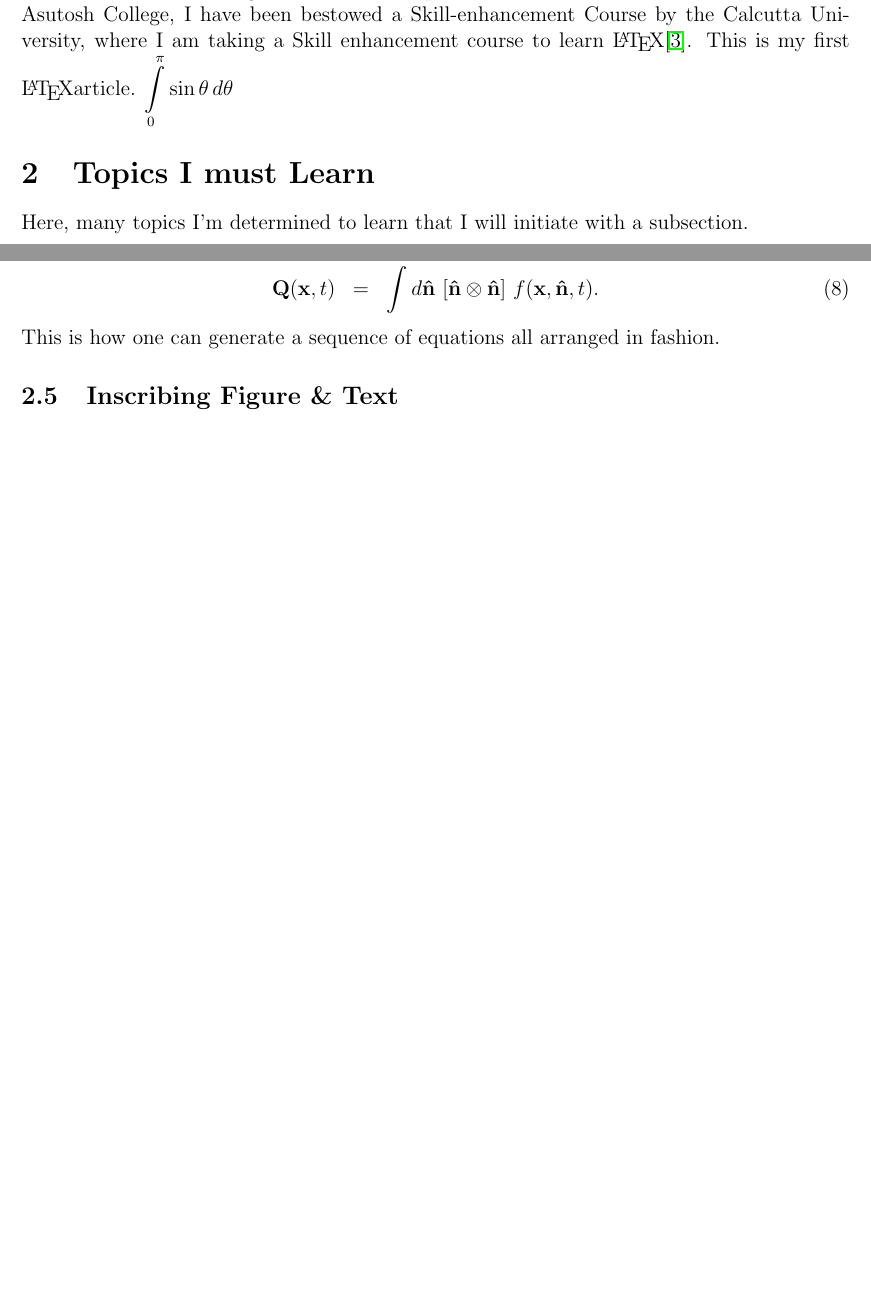
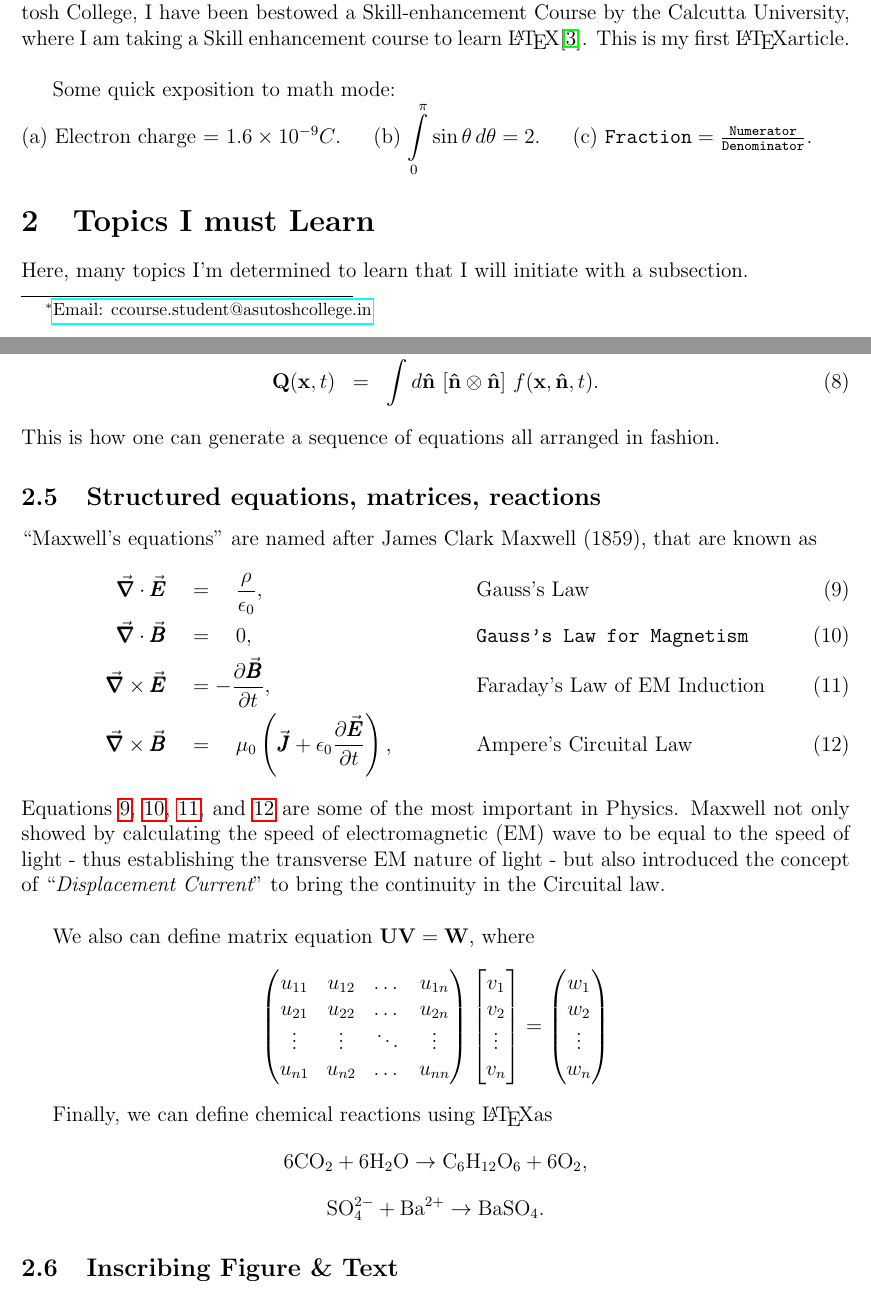
Before and after one commit to amitbny/akb.github.io, a LaTeX paper (codes/Sem2/latex/src/01_article.tex): two parts of pages 1 and 4 of 6 before the commit and two parts of pages 1 and 5 of 7 after it, joined at a grey line, cut so that both start at the same text, the shorter picture padded with empty space. Compiled offline with pdfLaTeX.

Commit message:
Add files via upload

```diff
--- a/codes/Sem2/latex/src/01_article.tex
+++ b/codes/Sem2/latex/src/01_article.tex
@@ -13,7 +13,7 @@
 
 % First Page
 \title{\bf My First \LaTeX Article}
-\author{SEC Student Name \thanks{\href{mailto:sec.student@gmail.com}{Email: sec.student@gmail.com}}}
+\author{Certificate Course Candidate Name \thanks{\href{mailto:ccourse.student@gmail.com}{Email: ccourse.student@asutoshcollege.in}}}
 \affil{Department of Physics, Asutosh College, Kolkata 700026, India}
 % affil won't work without package authblk
 
@@ -27,7 +27,14 @@ I want to learn this cool document preparation software that has multifold benef
 
 \section{Introduction}
 \label{intro}
-Since the days I have learned to use a computer, I was inclined to learn a document preparation system and in the search, I had seen Microsoft Word in Windows and Libreoffice in Linux operating system. However, I was looking for a better way of accountability of all the macros, citations, organization of the equations, tables etc. In the course of B.Sc. at Asutosh College, I have been bestowed a Skill-enhancement Course by the Calcutta University, where I am taking a Skill enhancement course to learn \LaTeX\cite{leslam}. This is my first \LaTeX article. $\displaystyle{\int\limits_0 ^ \pi \sin \theta\, d\theta}$
+Since the days I have learned to use a computer, I was inclined to learn a document preparation system and in the search, I had seen Microsoft Word in Windows and Libreoffice in Linux operating system. However, I was looking for a better way of accountability of all the macros, citations, organization of the equations, tables etc. In the course of B.Sc. at Asutosh College, I have been bestowed a Skill-enhancement Course by the Calcutta University, where I am taking a Skill enhancement course to learn \LaTeX\cite{leslam}. This is my first \LaTeX article. \\
+\noindent
+
+Some quick exposition to math mode: \\
+(a) Electron charge = $1.6 \times 10^{-9} C$. ~~
+(b) $\displaystyle{\int\limits_0 ^ \pi \sin \theta\, d\theta} = 2$. ~~
+(c) $\texttt{Fraction} = \frac{\texttt{Numerator}}{\texttt{Denominator}}$.
+
 
 \section{Topics I must Learn}
 \label{sec:1}
@@ -146,6 +153,43 @@ where,
 \end{eqnarray}
 This is how one can generate a sequence of equations all arranged in fashion.
 
+\subsection{Structured equations, matrices, reactions}
+``Maxwell's equations'' are named after James Clark Maxwell (1859), that are known as
+\begin{align}
+	\vec{\pmb \nabla} \cdot \vec{\pmb E} \quad &=\quad\frac{\rho}{\epsilon_0}, &&\text{Gauss's Law} \label{eq:GL}\\
+	\vec{\pmb \nabla} \cdot \vec{\pmb B} \quad &=\quad 0, &&\texttt{Gauss's Law for Magnetism} \label{eq:GLM}\\
+	\vec{\pmb \nabla} \times \vec{\pmb E} \quad &=-\frac{\partial{\vec{\pmb B}}}{\partial{t}}, &&\text{Faraday's Law of EM Induction} \label{eq:FL}\\
+	\vec{\pmb \nabla} \times \vec{\pmb B} \quad &=\quad \mu_0\left(\vec{\pmb J} + \epsilon_0\frac{\partial{\vec{\pmb E}}}{\partial{t}}\right), &&\text{Ampere's Circuital Law} \label{eq:ACL}
+\end{align}
+Equations \ref{eq:GL}, \ref{eq:GLM}, \ref{eq:FL}, and \ref{eq:ACL} are some of the most important in Physics. Maxwell not only showed by calculating the speed of electromagnetic (EM) wave to be equal to the speed of light - thus establishing the transverse EM nature of light - but also introduced the concept of ``{\it Displacement Current}'' to bring the continuity in the Circuital law. \\
+
+We also can define matrix equation ${\bold U}{\bold V} = {\bold W}$, where
+\begin{equation*}
+	\begin{pmatrix}
+		u_{11}&u_{12}&\dots&u_{1n}\\
+		u_{21}&u_{22}&\dots&u_{2n}\\
+		\vdots&\vdots&\ddots&\vdots\\
+		u_{n1}&u_{n2}&\dots&u_{nn}
+	\end{pmatrix}
+	\begin{bmatrix}
+		v_{1}\\
+		v_{2}\\
+		\vdots\\
+		v_{n}
+	\end{bmatrix}
+	=
+	\begin{pmatrix}
+		w_{1}\\
+		w_{2}\\
+		\vdots\\
+		w_{n}
+	\end{pmatrix}
+\end{equation*}
+
+Finally, we can define chemical reactions using \LaTeX as
+$$\mathrm{6CO_2+6H_2O \to C_6H_{12}O_6+6O_2},$$
+$$\mathrm{SO_4^{2-}+Ba^{2+} \to BaSO_4 }.$$
+
 \subsection{Inscribing Figure \& Text}
 \begin{wrapfigure}{l}{0.4\textwidth}
 	\centering
```
Also changed, not shown: codes/Sem2/latex/src/01_article.pdf.
